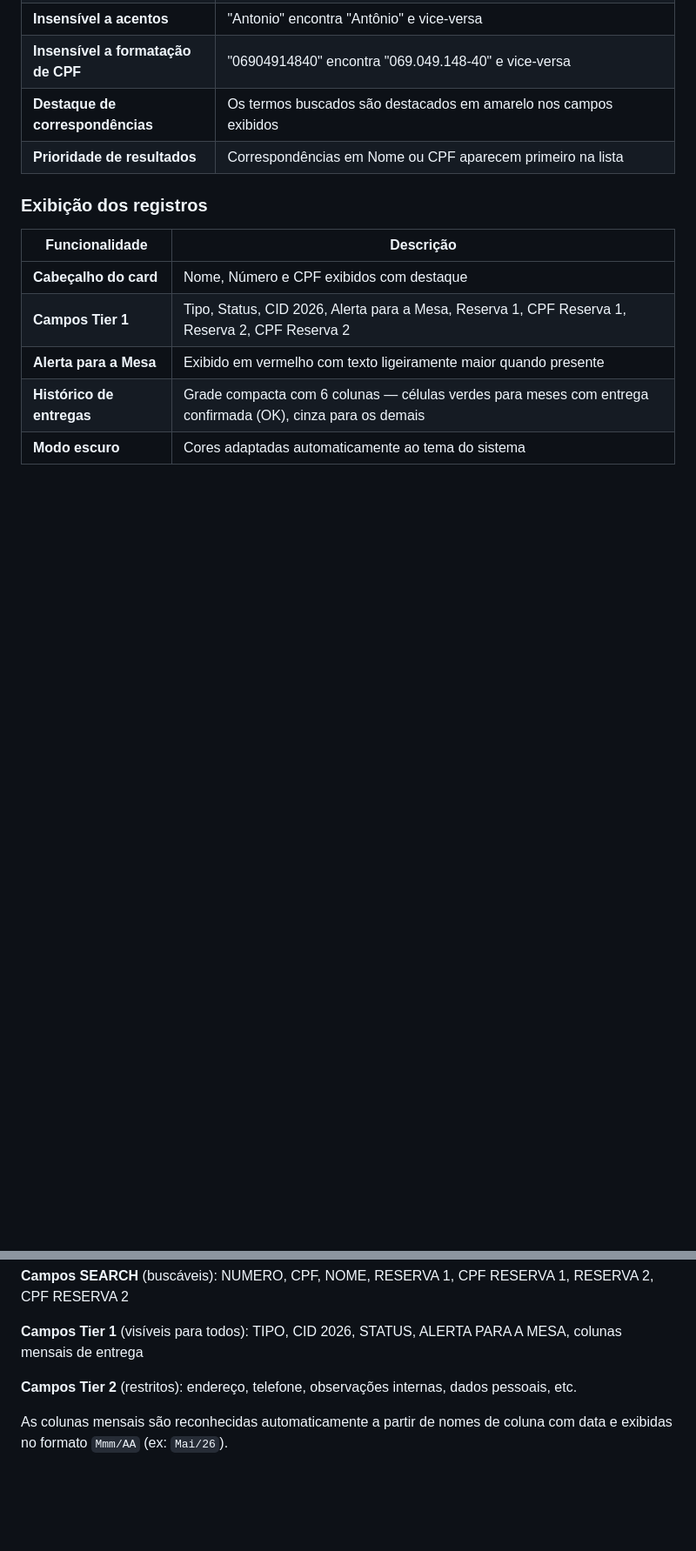
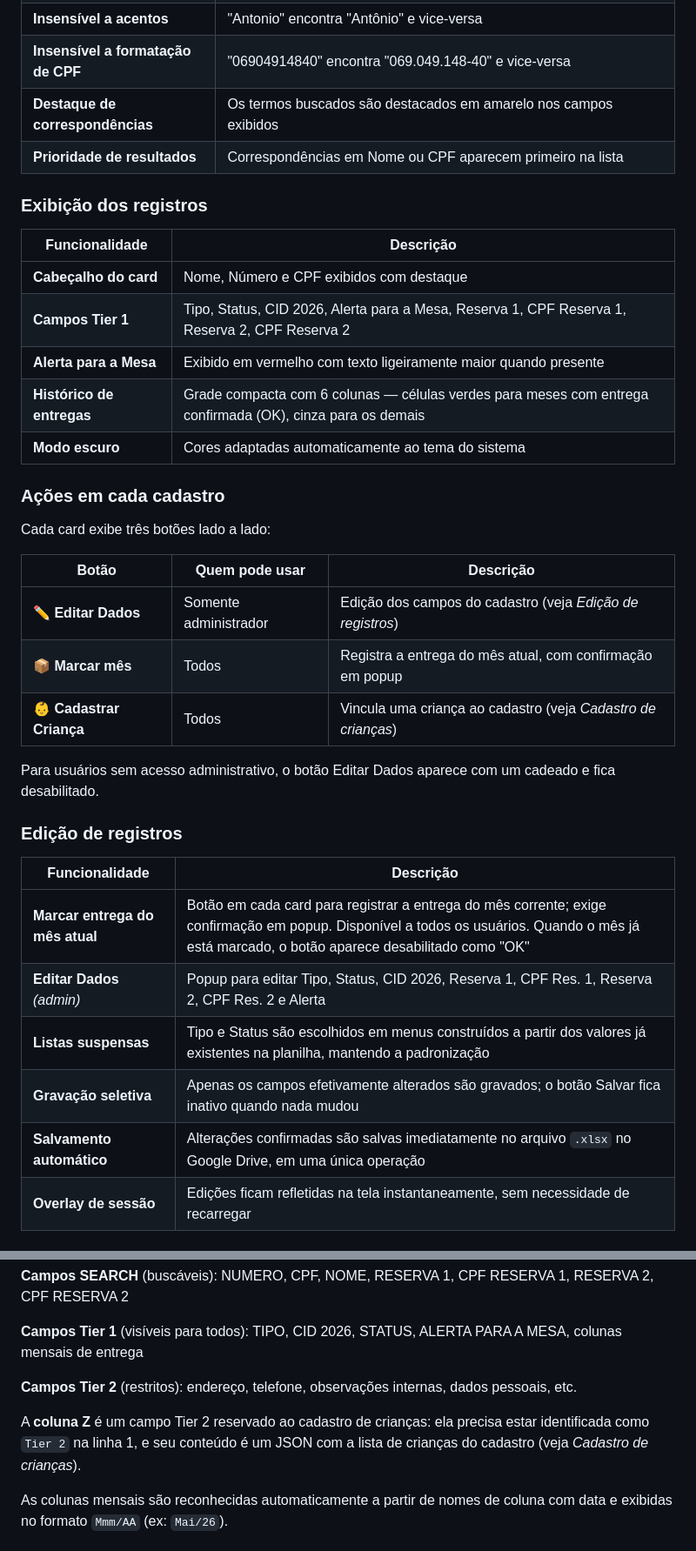
Before and after one commit to kauemelo01/Cadastro-PS-PSB, a Markdown page: README.md, 2 parts joined by grey strips. Shown at 87% size. Rendered like a GitHub page; blank space fills up the shorter version.

```diff
--- a/README.md
+++ b/README.md
@@ -28,3 +28,24 @@ construído com **Streamlit** e hospedado no **Streamlit Community Cloud**.
 | **Histórico de entregas** | Grade compacta com 6 colunas — células verdes para meses com entrega confirmada (OK), cinza para os demais |
 | **Modo escuro** | Cores adaptadas automaticamente ao tema do sistema |
 
+### Ações em cada cadastro
+Cada card exibe três botões lado a lado:
+
+| Botão | Quem pode usar | Descrição |
+|---|---|---|
+| **✏️ Editar Dados** | Somente administrador | Edição dos campos do cadastro (veja *Edição de registros*) |
+| **📦 Marcar mês** | Todos | Registra a entrega do mês atual, com confirmação em popup |
+| **👶 Cadastrar Criança** | Todos | Vincula uma criança ao cadastro (veja *Cadastro de crianças*) |
+
+Para usuários sem acesso administrativo, o botão Editar Dados aparece com um cadeado e fica desabilitado.
+
+### Edição de registros
+| Funcionalidade | Descrição |
+|---|---|
+| **Marcar entrega do mês atual** | Botão em cada card para registrar a entrega do mês corrente; exige confirmação em popup. Disponível a todos os usuários. Quando o mês já está marcado, o botão aparece desabilitado como "OK" |
+| **Editar Dados** *(admin)* | Popup para editar Tipo, Status, CID 2026, Reserva 1, CPF Res. 1, Reserva 2, CPF Res. 2 e Alerta |
+| **Listas suspensas** | Tipo e Status são escolhidos em menus construídos a partir dos valores já existentes na planilha, mantendo a padronização |
+| **Gravação seletiva** | Apenas os campos efetivamente alterados são gravados; o botão Salvar fica inativo quando nada mudou |
+| **Salvamento automático** | Alterações confirmadas são salvas imediatamente no arquivo `.xlsx` no Google Drive, em uma única operação |
+| **Overlay de sessão** | Edições ficam refletidas na tela instantaneamente, sem necessidade de recarregar |
+
@@ -76,6 +125,8 @@ O app espera que a primeira aba tenha **duas linhas de cabeçalho**:
 
 **Campos Tier 2** (restritos): endereço, telefone, observações internas, dados pessoais, etc.
 
+A **coluna Z** é um campo Tier 2 reservado ao cadastro de crianças: ela precisa estar identificada como `Tier 2` na linha 1, e seu conteúdo é um JSON com a lista de crianças do cadastro (veja *Cadastro de crianças*).
+
 As colunas mensais são reconhecidas automaticamente a partir de nomes de coluna com data e exibidas no formato `Mmm/AA` (ex: `Mai/26`).
 
 ### Sheet2 — cestas extras
```
Also changed, not shown: other parts of README.md (+39 -11 lines).
